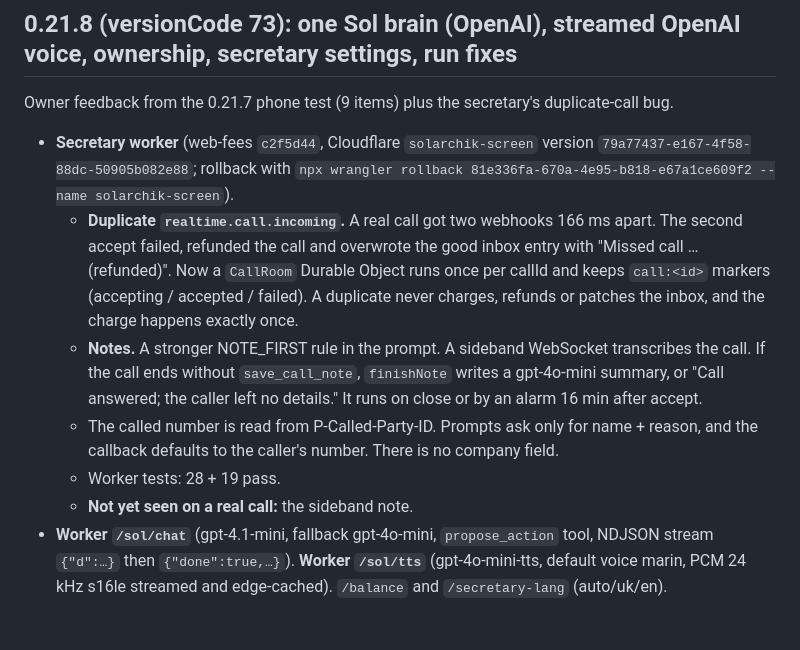
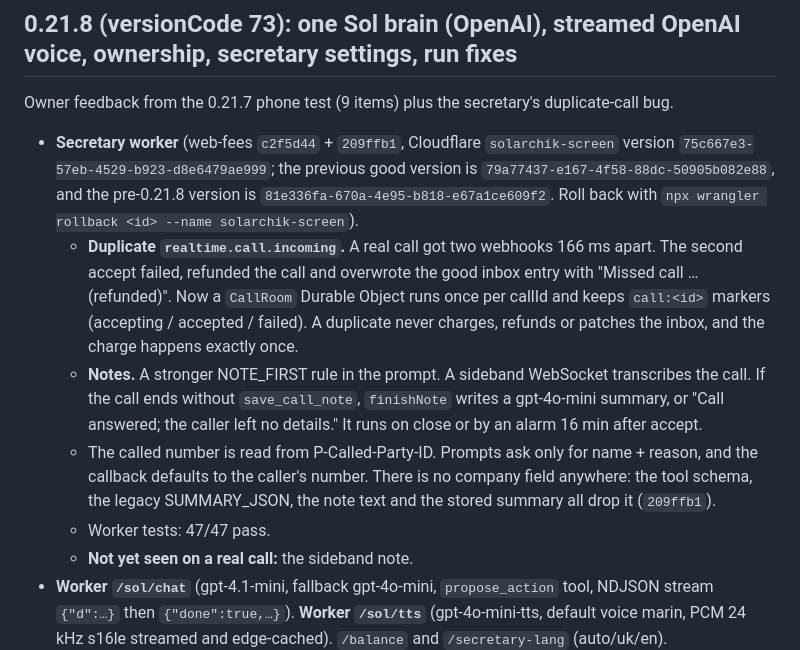
Before and after one commit to Solar-DePIN-Hub/Solarchik, a Markdown page: artifacts/solarchik-handoff/NATIVE_PROGRESS.md, the part around the change. Rendered like a GitHub page; blank space fills up the shorter version.

Commit message:
NATIVE_PROGRESS 0.21.8: worker 75c667e3 (no company anywhere)

```diff
--- a/artifacts/solarchik-handoff/NATIVE_PROGRESS.md
+++ b/artifacts/solarchik-handoff/NATIVE_PROGRESS.md
@@ -576,11 +576,11 @@ Everything stays native Kotlin (Canvas + SoundPool/MediaPlayer). No engine was a
 
 Owner feedback from the 0.21.7 phone test (9 items) plus the secretary's duplicate-call bug.
 
-- **Secretary worker** (web-fees `c2f5d44`, Cloudflare `solarchik-screen` version `79a77437-e167-4f58-88dc-50905b082e88`; rollback with `npx wrangler rollback 81e336fa-670a-4e95-b818-e67a1ce609f2 --name solarchik-screen`).
+- **Secretary worker** (web-fees `c2f5d44` + `209ffb1`, Cloudflare `solarchik-screen` version `75c667e3-57eb-4529-b923-d8e6479ae999`; the previous good version is `79a77437-e167-4f58-88dc-50905b082e88`, and the pre-0.21.8 version is `81e336fa-670a-4e95-b818-e67a1ce609f2`. Roll back with `npx wrangler rollback <id> --name solarchik-screen`).
   - **Duplicate `realtime.call.incoming`.** A real call got two webhooks 166 ms apart. The second accept failed, refunded the call and overwrote the good inbox entry with "Missed call … (refunded)". Now a `CallRoom` Durable Object runs once per callId and keeps `call:<id>` markers (accepting / accepted / failed). A duplicate never charges, refunds or patches the inbox, and the charge happens exactly once.
   - **Notes.** A stronger NOTE_FIRST rule in the prompt. A sideband WebSocket transcribes the call. If the call ends without `save_call_note`, `finishNote` writes a gpt-4o-mini summary, or "Call answered; the caller left no details." It runs on close or by an alarm 16 min after accept.
-  - The called number is read from P-Called-Party-ID. Prompts ask only for name + reason, and the callback defaults to the caller's number. There is no company field.
-  - Worker tests: 28 + 19 pass.
+  - The called number is read from P-Called-Party-ID. Prompts ask only for name + reason, and the callback defaults to the caller's number. There is no company field anywhere: the tool schema, the legacy SUMMARY_JSON, the note text and the stored summary all drop it (`209ffb1`).
+  - Worker tests: 47/47 pass.
   - **Not yet seen on a real call:** the sideband note.
 - **Worker `/sol/chat`** (gpt-4.1-mini, fallback gpt-4o-mini, `propose_action` tool, NDJSON stream `{"d":…}` then `{"done":true,…}`). **Worker `/sol/tts`** (gpt-4o-mini-tts, default voice marin, PCM 24 kHz s16le streamed and edge-cached). `/balance` and `/secretary-lang` (auto/uk/en).
 - **#1 Ownership.** `agents/Ownership.kt`. `Desk.start` refuses an unowned PAPER start (`NOT_OWNED`).
```
